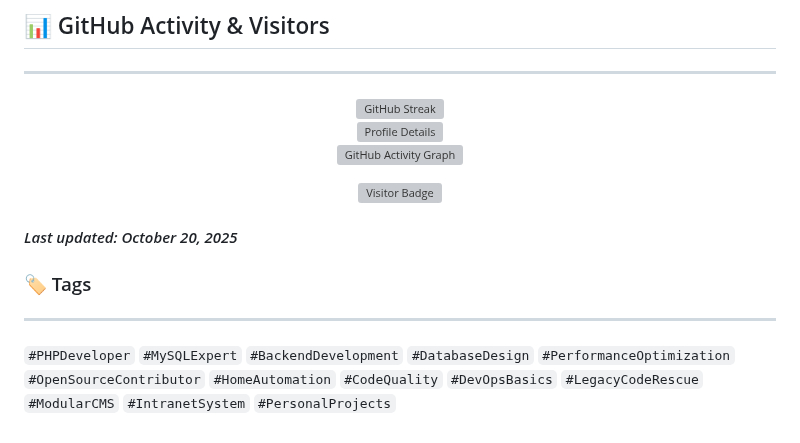
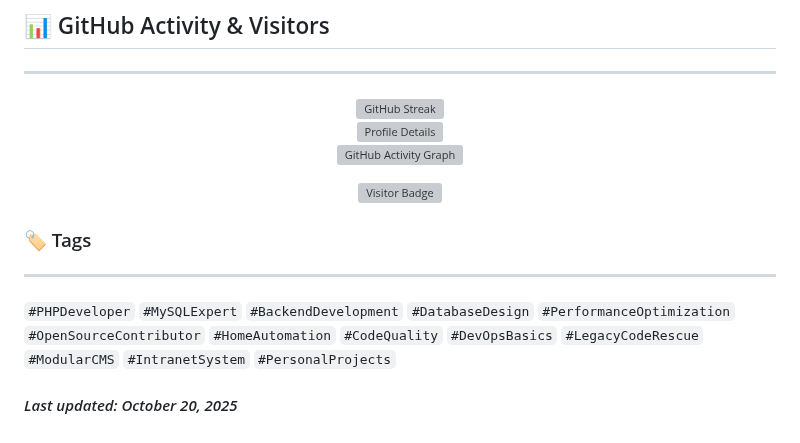
Before and after one commit to phreakin/phreakin, a Markdown page: README.md, the part around the change. Rendered like a GitHub page; grey boxes are pictures that could not be loaded.

Commit message:
Fix formatting of last updated date in README

```diff
--- a/README.md
+++ b/README.md
@@ -158,7 +158,6 @@ Strengthen backend security with best practices for authentication, validation,
   <img src="https://api.visitorbadge.io/api/visitors?path=https%3A%2F%2Fwww.github.com%2Fphreakin&label=Profile+Views&labelColor=%230d1117&countColor=%23f8d866&style=flat-square" alt="Visitor Badge" />
 </p>
 
-#### _Last updated: October 20, 2025_ ####
 
 ### 🏷️ Tags ###
 ---
@@ -166,3 +165,6 @@ Strengthen backend security with best practices for authentication, validation,
 `#PerformanceOptimization` `#OpenSourceContributor` `#HomeAutomation`
 `#CodeQuality` `#DevOpsBasics` `#LegacyCodeRescue` `#ModularCMS`
 `#IntranetSystem` `#PersonalProjects`
+
+
+#### _Last updated: October 20, 2025_ ####
```
